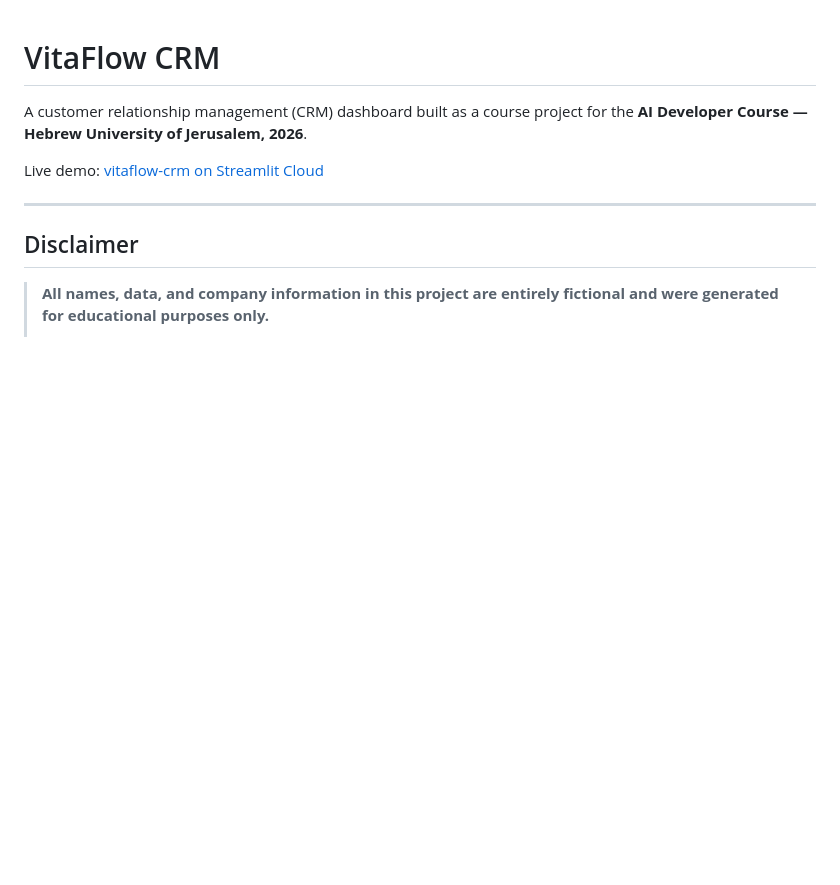
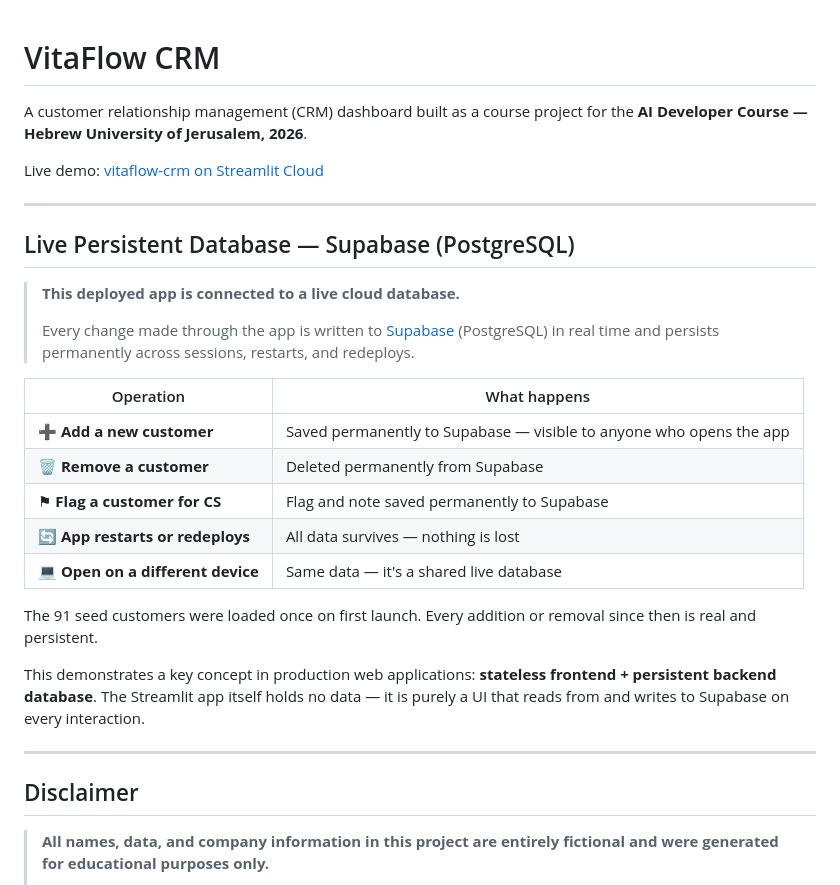
Before and after one commit to rochelle24-create/vitaflow-crm, a Markdown page: README.md, the part around the change. Rendered like a GitHub page; blank space fills up the shorter version.

Commit message:
README: add prominent live persistent database section at top
Co-authored-by: Cursor <cursoragent@cursor.com>

```diff
--- a/README.md
+++ b/README.md
@@ -3,6 +3,26 @@
 A customer relationship management (CRM) dashboard built as a course project for the **AI Developer Course — Hebrew University of Jerusalem, 2026**.
 
 Live demo: [vitaflow-crm on Streamlit Cloud](https://vitaflow-crm-rochelle24create.streamlit.app)
+
+---
+
+## Live Persistent Database — Supabase (PostgreSQL)
+
+> **This deployed app is connected to a live cloud database.**
+>
+> Every change made through the app is written to [Supabase](https://supabase.com) (PostgreSQL) in real time and persists permanently across sessions, restarts, and redeploys.
+
+| Operation | What happens |
+|---|---|
+| ➕ **Add a new customer** | Saved permanently to Supabase — visible to anyone who opens the app |
+| 🗑 **Remove a customer** | Deleted permanently from Supabase |
+| ⚑ **Flag a customer for CS** | Flag and note saved permanently to Supabase |
+| 🔄 **App restarts or redeploys** | All data survives — nothing is lost |
+| 💻 **Open on a different device** | Same data — it's a shared live database |
+
+The 91 seed customers were loaded once on first launch. Every addition or removal since then is real and persistent.
+
+This demonstrates a key concept in production web applications: **stateless frontend + persistent backend database**. The Streamlit app itself holds no data — it is purely a UI that reads from and writes to Supabase on every interaction.
 
 ---
 
```
